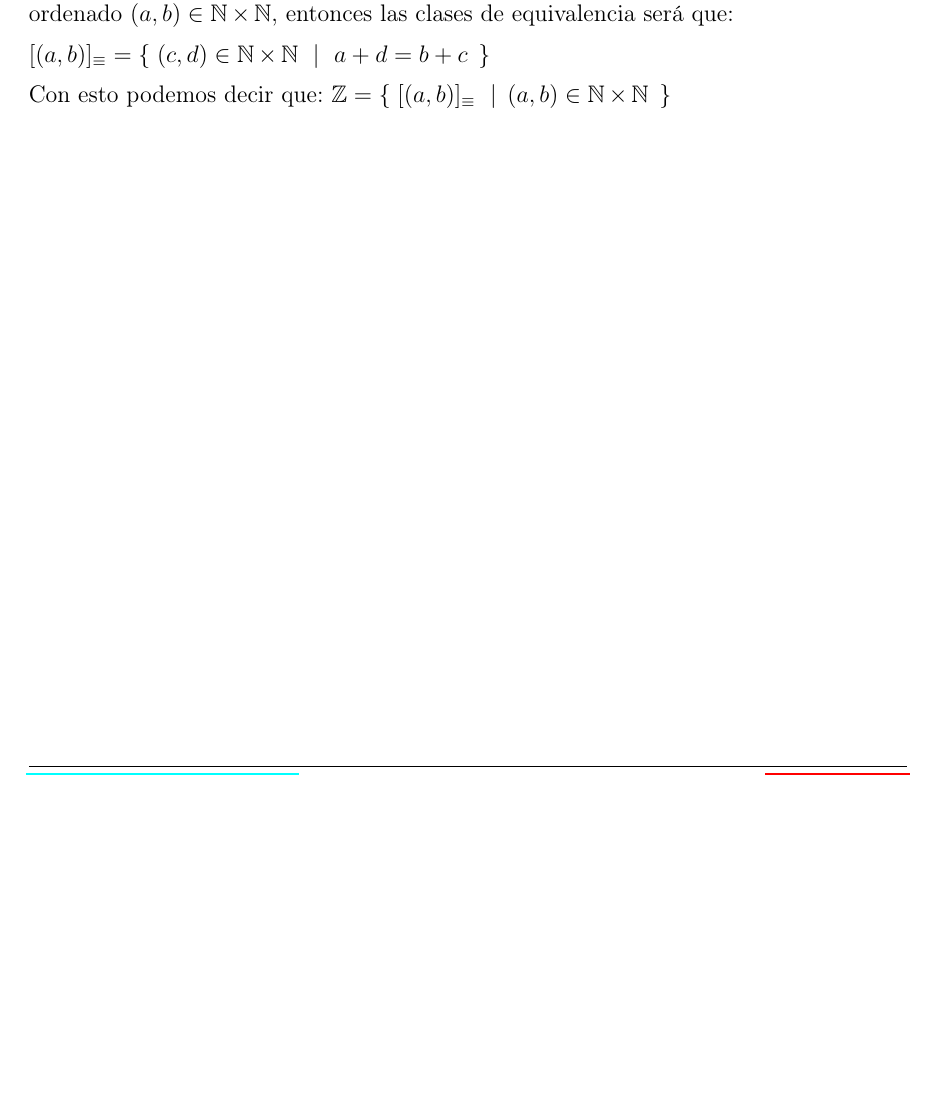
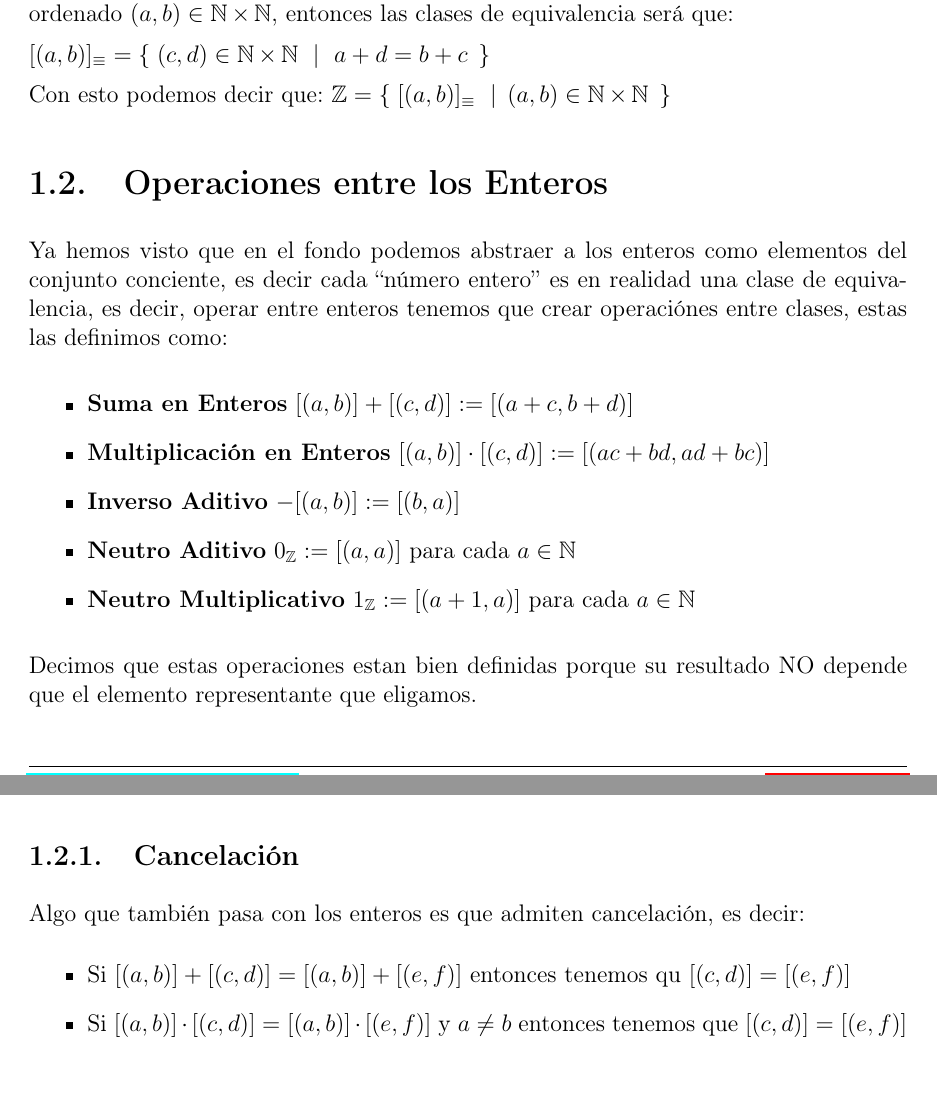
Before and after one commit to CompilandoConocimiento/LibroTeoriaDeNumeros, a LaTeX document (TeoriaDeNumeros.tex): part of page 5 of 52 before the commit and two parts of pages 5 and 6 of 53 after it, the two joined at a grey line, cut so that both start at the same text, the shorter picture padded with empty space. Compiled offline with pdfLaTeX.

Commit message:
Añadir construcción de los enteros

```diff
--- a/TeoriaDeNumeros.tex
+++ b/TeoriaDeNumeros.tex
@@ -250,6 +250,61 @@
 
         Con esto podemos decir que:
         $\Integers = \Set{ [(a,b)]_{\equiv} \Such (a,b) \in \Naturals \times \Naturals}$
+
+
+        % =====================================================
+        % ========    CONSTRUCCION DE LOS ENTEROS       =======
+        % =====================================================
+        \section{Operaciones entre los Enteros}
+
+            Ya hemos visto que en el fondo podemos abstraer a los enteros como elementos del
+            conjunto conciente, es decir cada \Quote{número entero} es en realidad una clase
+            de equivalencia, es decir, operar entre enteros tenemos que crear operaciónes entre
+            clases, estas las definimos como:
+
+            \begin{itemize}
+                \item
+                    \textbf{Suma en Enteros}
+                    $[(a,b)] + [(c,d)] := [(a+c, b+d)]$
+
+                \item
+                    \textbf{Multiplicación en Enteros}
+                    $[(a,b)] \cdot [(c,d)] := [(ac+bd, ad+bc)]$
+
+                \item
+                    \textbf{Inverso Aditivo}
+                    $-[(a,b)] := [(b,a)]$
+
+                \item
+                    \textbf{Neutro Aditivo}
+                    $0_{\Integers} := [(a,a)]$ para cada $a \in \Naturals$
+
+                 \item
+                    \textbf{Neutro Multiplicativo}
+                    $1_{\Integers} := [(a+1,a)]$ para cada $a \in \Naturals$
+            \end{itemize}
+
+
+            Decimos que estas operaciones estan bien definidas porque su resultado NO depende que
+            el elemento representante que eligamos.
+
+
+            % ===============================
+            % ========  CANCELACION   =======
+            % ===============================
+            \clearpage
+            \subsection{Cancelación}
+
+                Algo que también pasa con los enteros es que admiten cancelación, es decir:
+                \begin{itemize}
+                    \item
+                        Si  $[(a,b)] + [(c,d)] = [(a,b)] + [(e,f)]$ entonces tenemos qu
+                        $[(c,d)] = [(e,f)]$
+
+                    \item
+                        Si  $[(a,b)] \cdot [(c,d)] = [(a,b)] \cdot [(e,f)]$ y $a \neq b$ entonces
+                        tenemos que $[(c,d)] = [(e,f)]$
+                \end{itemize}
 
 
 
```
Also changed, not shown: TeoriaDeNumeros.pdf.
